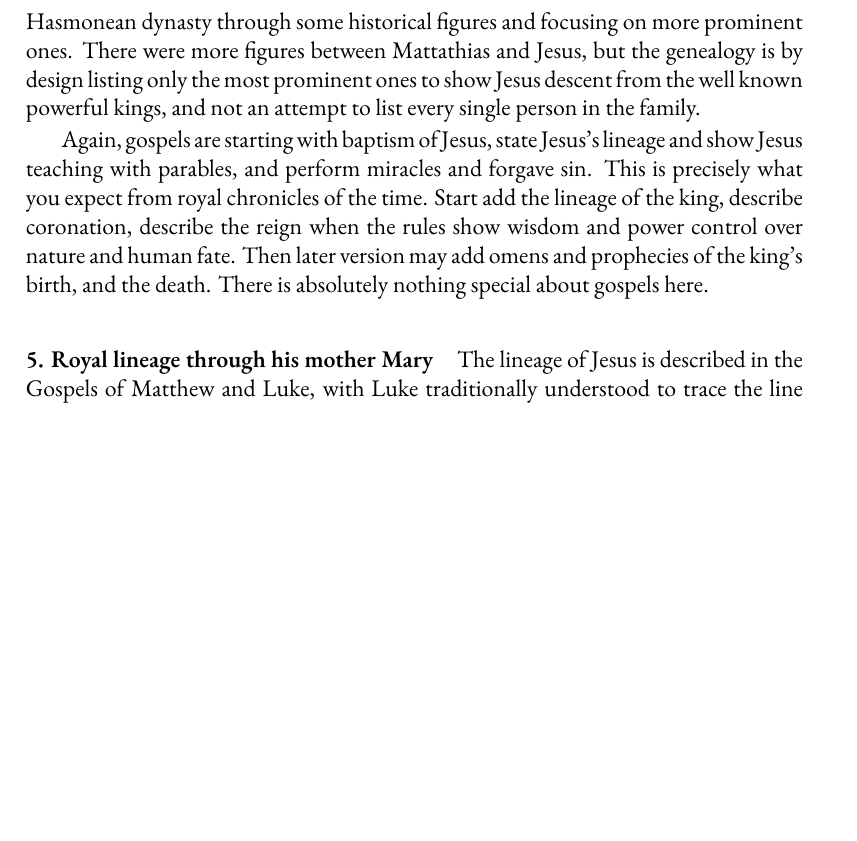
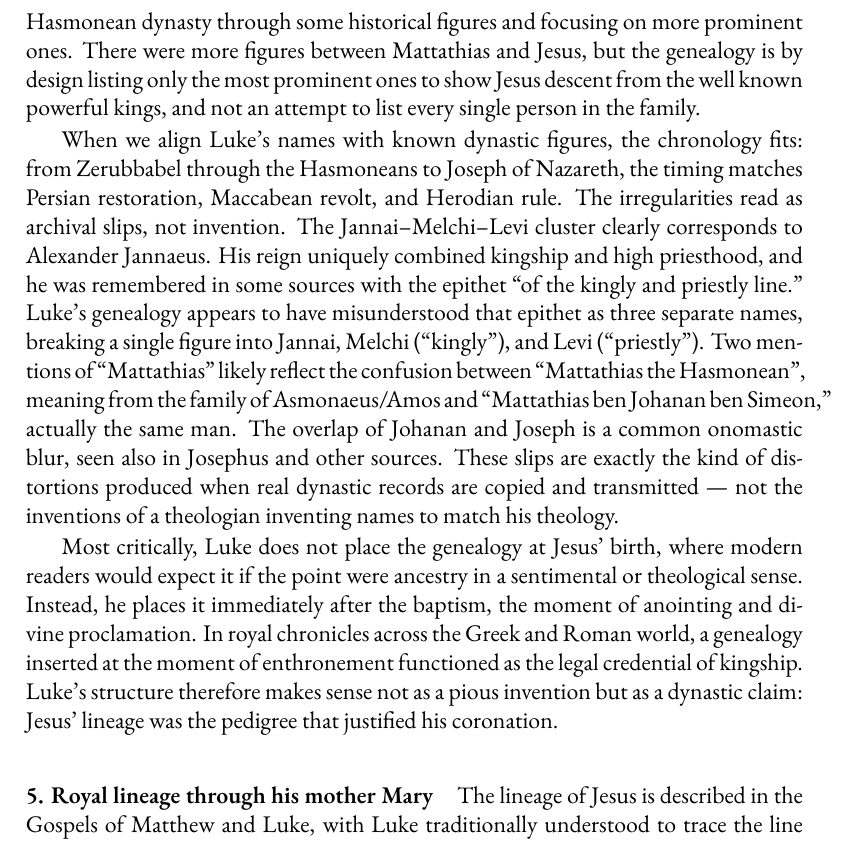
Before and after one commit to mvdatacenter/historical-jesus-son-of-god, a LaTeX thesis (manuscript.tex, which reads chapter2.tex): part of page 25 of 123, cut so that both start at the same text, the shorter picture padded with empty space. Compiled offline with XeLaTeX.

Commit message:
Add dynastic claims and historical context for Jesus in chapters 1-4

```diff
--- a/chapter2.tex
+++ b/chapter2.tex
@@ -171,6 +171,11 @@ From these we can fairly obviously link Matthan to Mattathias Hasmonean, Father
     \caption{Matthew’s genealogy aligned with possible historical figures and dynastic context.}\label{tab:table}
 \end{table}
 
+Based on the estimated lifespans of the figures in the genealogy, the Jacob mentioned in the genealogy would be Alexander Jannaeus, whose unusual name is also mentioned in the lineage of Mary in the Luke gospel may have been recorded by Matthew as a more familiar sounding Jacob.
+Regardless of the exact identities of all figures, there is enough data here to conclude that the genealogy of Jesus in the gospel of Matthew is not a complete fabrication, but a genuine attempt to trace the lineage of Jesus through Joseph.
+It is true we may never find the true identity of Abuid, but for the argument to be valid, all we need to accept is that Matthew attempted to trace Jesus lineage though Hasmonean dynasty through some historical figures and focusing on more prominent ones.
+There were more figures between Mattathias and Jesus, but the genealogy is by design listing only the most prominent ones to show Jesus descent from the well known powerful kings, and not an attempt to list every single person in the family.
+
 \begin{table}[h]
     \centering
     \begin{tabular}{|l|p{3.4cm}|p{2.8cm}|p{6.6cm}|}
@@ -202,16 +207,19 @@ From these we can fairly obviously link Matthan to Mattathias Hasmonean, Father
     \label{tab:luke_corrected}
 \end{table}
 
-Based on the estimated lifespans of the figures in the genealogy, the Jacob mentioned in the genealogy would be Alexander Jannaeus, whose unusual name is also mentioned in the lineage of Mary in the Luke gospel may have been recorded by Matthew as a more familiar sounding Jacob.
-Regardless of the exact identities of all figures, there is enough data here to conclude that the genealogy of Jesus in the gospel of Matthew is not a complete fabrication, but a genuine attempt to trace the lineage of Jesus through Joseph.
-It is true we may never find the true identity of Abuid, but for the argument to be valid, all we need to accept is that Matthew attempted to trace Jesus lineage though Hasmonean dynasty through some historical figures and focusing on more prominent ones.
-There were more figures between Mattathias and Jesus, but the genealogy is by design listing only the most prominent ones to show Jesus descent from the well known powerful kings, and not an attempt to list every single person in the family.
+When we align Luke’s names with known dynastic figures, the chronology fits: from Zerubbabel through the Hasmoneans to Joseph of Nazareth, the timing matches Persian restoration, Maccabean revolt, and Herodian rule.
+The irregularities read as archival slips, not invention.
+The Jannai–Melchi–Levi cluster clearly corresponds to Alexander Jannaeus.
+His reign uniquely combined kingship and high priesthood, and he was remembered in some sources with the epithet ``of the kingly and priestly line.''
+Luke’s genealogy appears to have misunderstood that epithet as three separate names, breaking a single figure into Jannai, Melchi (``kingly''), and Levi (``priestly'').
+Two mentions of ``Mattathias'' likely reflect the confusion between ``Mattathias the Hasmonean'', meaning from the family of Asmonaeus/Amos and ``Mattathias ben Johanan ben Simeon,'' actually the same man.
+The overlap of Johanan and Joseph is a common onomastic blur, seen also in Josephus and other sources.
+These slips are exactly the kind of distortions produced when real dynastic records are copied and transmitted — not the inventions of a theologian inventing names to match his theology.
 
-Again, gospels are starting with baptism of Jesus, state Jesus's lineage and show Jesus teaching with parables, and perform miracles and forgave sin.
-This is precisely what you expect from royal chronicles of the time.
-Start add the lineage of the king, describe coronation, describe the reign when the rules show wisdom and power control over nature and human fate.
-Then later version may add omens and prophecies of the king's birth, and the death.
-There is absolutely nothing special about gospels here.
+Most critically, Luke does not place the genealogy at Jesus’ birth, where modern readers would expect it if the point were ancestry in a sentimental or theological sense.
+Instead, he places it immediately after the baptism, the moment of anointing and divine proclamation.
+In royal chronicles across the Greek and Roman world, a genealogy inserted at the moment of enthronement functioned as the legal credential of kingship.
+Luke’s structure therefore makes sense not as a pious invention but as a dynastic claim: Jesus’ lineage was the pedigree that justified his coronation.
 
 \paragraph{5.
 Royal lineage through his mother Mary}\label{par:royal-lineage-through-his-mother-mary}
```
